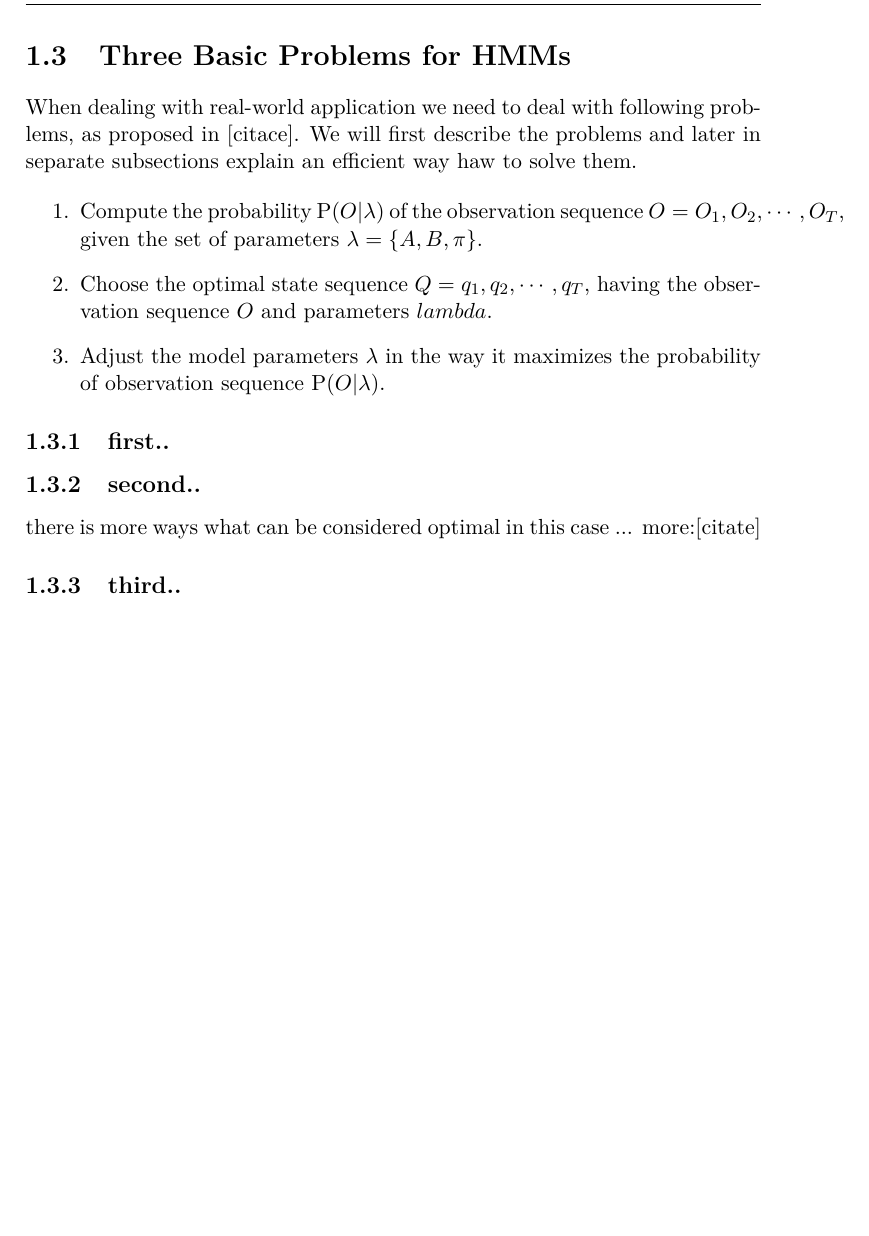
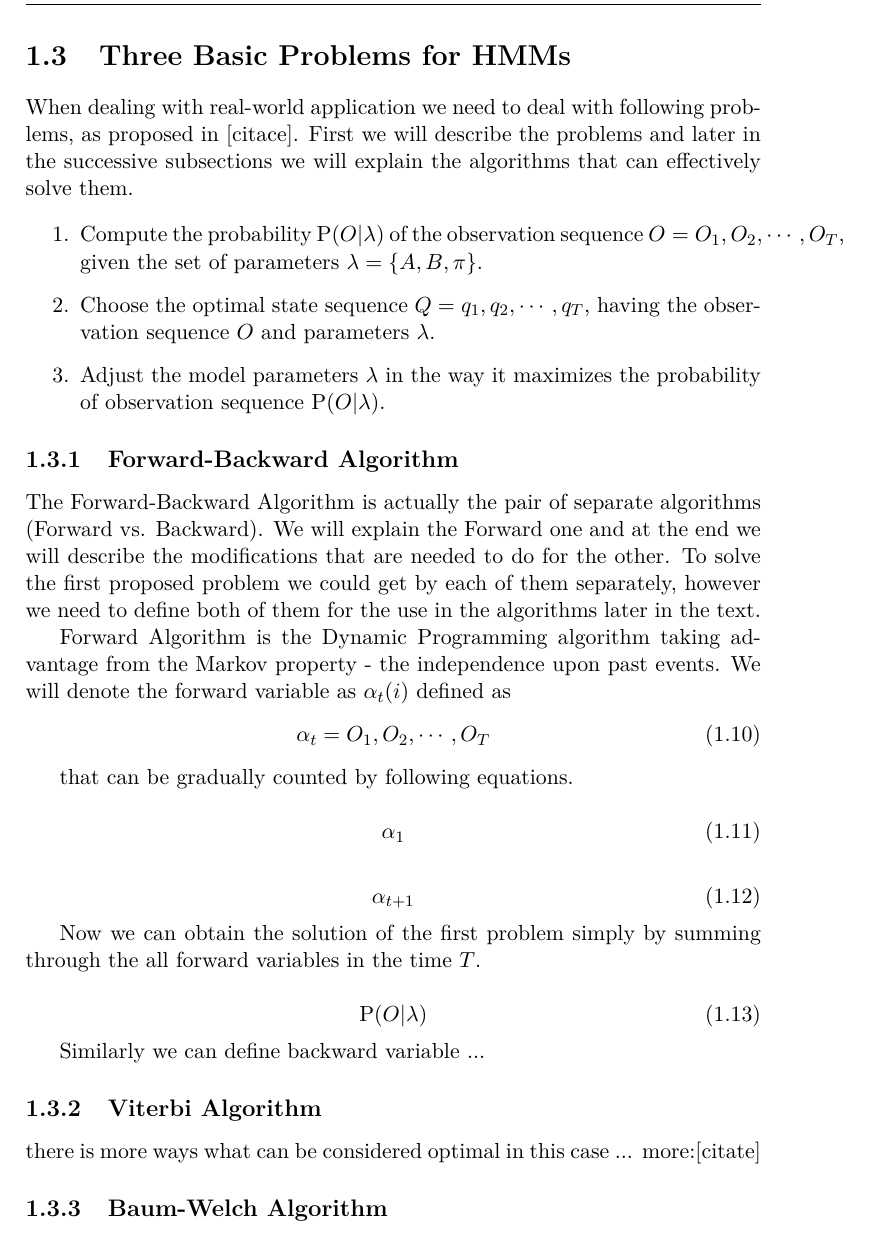
Before and after one commit to lopatovsky/DP, a LaTeX thesis (Thesis/DP_Lopatovsky_Lukas_2017.tex): part of page 19 of 35, cut so that both start at the same text, the shorter picture padded with empty space. Compiled offline with pdfLaTeX; a missing bibliography style is replaced by a similar one.

Commit message:
Outline F-B algorithm

```diff
--- a/Thesis/DP_Lopatovsky_Lukas_2017.tex
+++ b/Thesis/DP_Lopatovsky_Lukas_2017.tex
@@ -137,18 +137,43 @@ For the convenience we will declare parameter $\lambda = \{A,B,\pi\}$, compactly
 
 \section{Three Basic Problems for HMMs}
 % citate: Jack Ferguson of IDA in lectures at Bell laboratories
-When dealing with real-world application we need to deal with following problems, as proposed in [citace]. We will first describe the problems and later in separate subsections explain an efficient way haw to solve them.
+When dealing with real-world application we need to deal with following problems, as proposed in [citace]. First we will describe the problems and later in the successive subsections we will explain the algorithms that can effectively solve them.
 
 \begin{enumerate}
 \item Compute the probability $ \mathrm{P}(O|\lambda) $ of the observation sequence $O = O_1,O_2,\cdots,O_T$, given the set of parameters $\lambda = \{A,B,\pi\}$.
-\item Choose the optimal state sequence $Q = q_1,q_2,\cdots,q_T$, having the observation sequence $O$ and parameters $lambda$.
+\item Choose the optimal state sequence $Q = q_1,q_2,\cdots,q_T$, having the observation sequence $O$ and parameters $\lambda$.
 \item Adjust the model parameters $\lambda$ in the way it maximizes the probability of observation sequence $ \mathrm{P}(O|\lambda) $.
 \end{enumerate}
 
 
-\subsection{first..}
-\subsection{second..} there is more ways what can be considered optimal in this case ... more:[citate]
-\subsection{third..}
+\subsection{Forward-Backward Algorithm}
+The Forward-Backward Algorithm is actually the pair of separate algorithms (Forward vs. Backward). We will explain the Forward one and at the end we will describe the modifications that are needed to do for the other. To solve the first proposed problem we could get by each of them separately, however we need to define both of them for the use in the algorithms later in the text.
+
+Forward Algorithm is the Dynamic Programming algorithm taking advantage from the Markov property - the independence upon past events. We will denote the forward variable as $\alpha_t(i)$ defined as
+\begin{equation}
+\alpha_t = O_1,O_2,\cdots,O_T
+\end{equation}
+
+that can be gradually counted by following equations.
+
+\begin{equation}
+\alpha_1
+\end{equation}
+
+\begin{equation}
+\alpha_{t+1}
+\end{equation}
+
+Now we can obtain the solution of the first problem simply by summing through the all forward variables in the time $T$.
+
+\begin{equation}
+\mathrm{P}(O|\lambda)
+\end{equation}
+
+Similarly we can define backward variable ...
+
+\subsection{Viterbi Algorithm} there is more ways what can be considered optimal in this case ... more:[citate]
+\subsection{Baum-Welch Algorithm}
 
 \chapter{Finite State Continuous Time Markov Chain}
 
```
